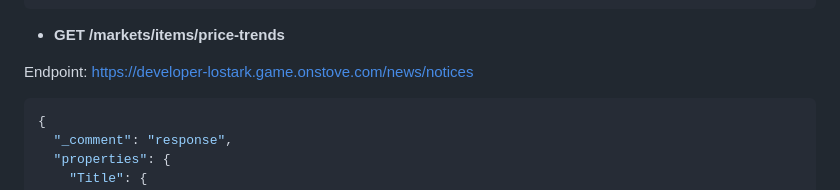
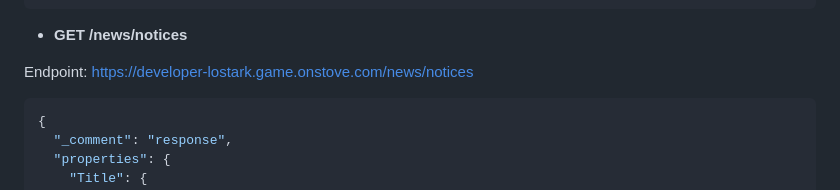
Before and after one commit to augusstt06/loa_market, a Markdown page: README.md, the part around the change. Drawn GitHub-style.

Commit message:
fix: README

````diff
--- a/README.md
+++ b/README.md
@@ -148,7 +148,7 @@ Endpoint: https://developer-lostark.game.onstove.com/markets/
 }
 ```
 
-- **GET /markets/items/price-trends**
+- **GET /news/notices**
 
 Endpoint: https://developer-lostark.game.onstove.com/news/notices
 
````
